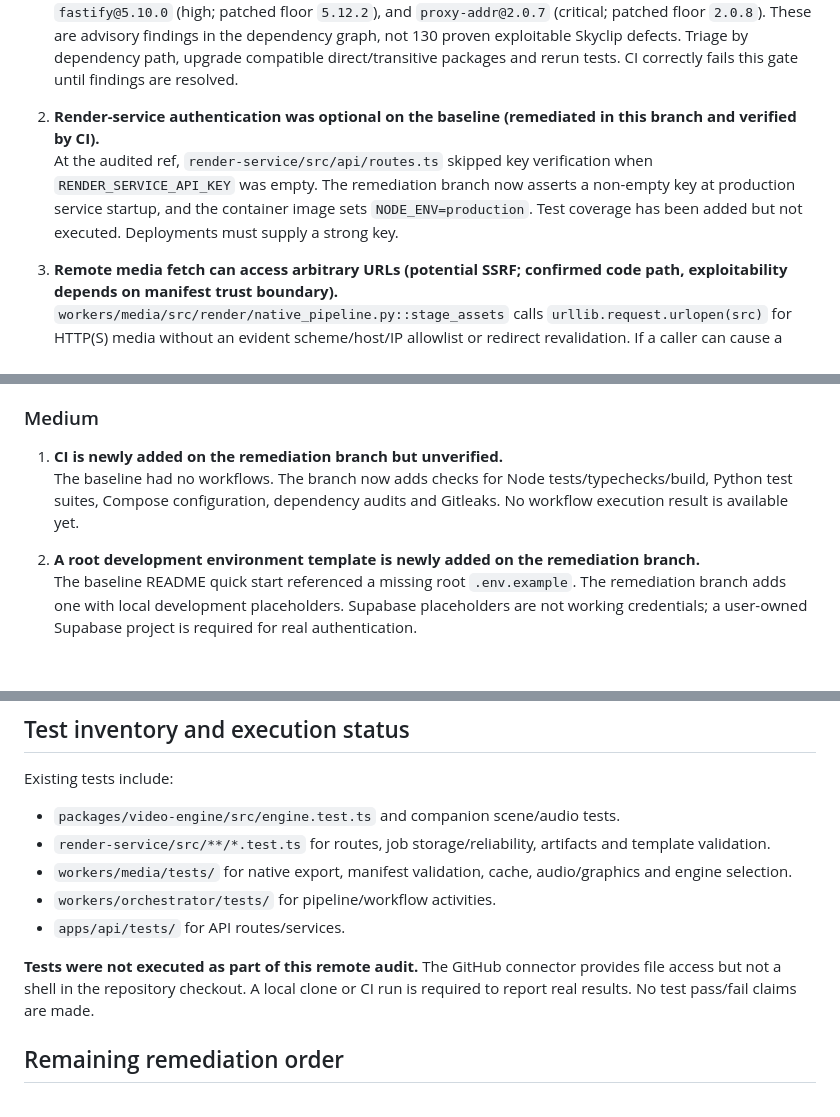
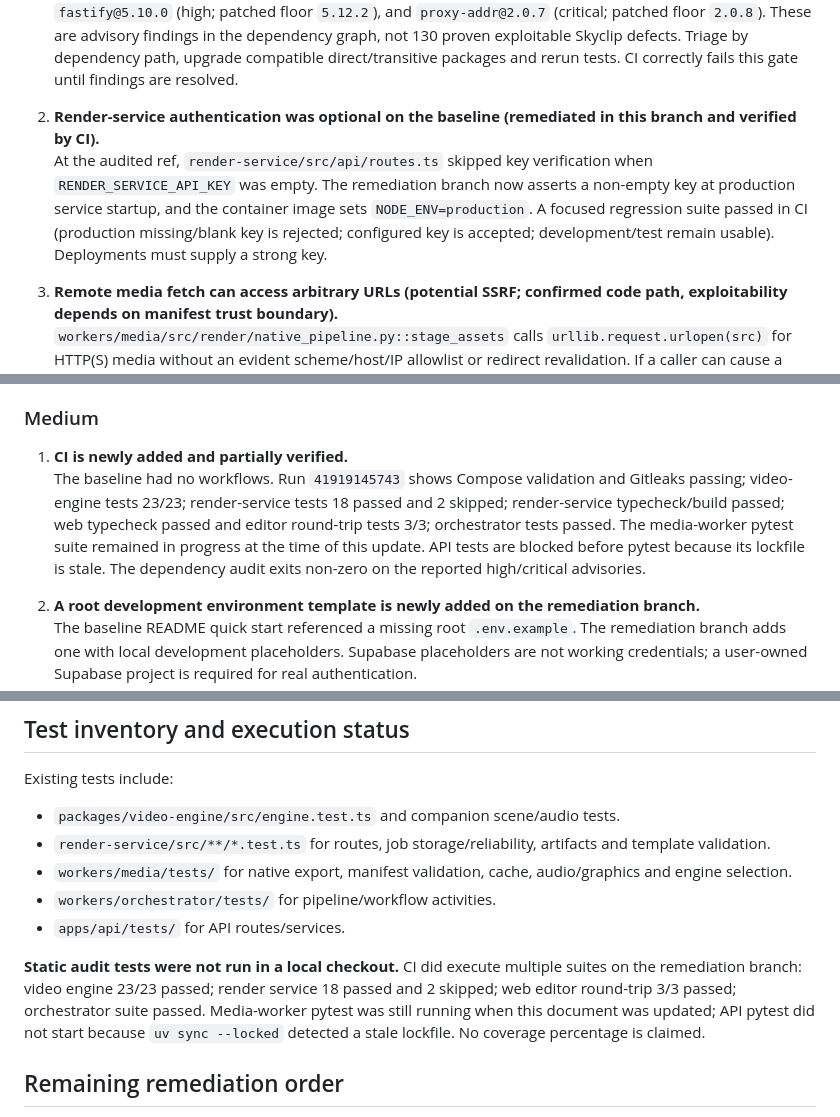
Before and after one commit to tarunkumarreddy87/skyclips1, a Markdown page: docs/OPEN_SOURCE_AUDIT.md, 3 parts joined by grey strips. Rendered like a GitHub page; blank space fills up the shorter version.

Commit message:
docs(audit): update CI and remediation verification results

```diff
--- a/docs/OPEN_SOURCE_AUDIT.md
+++ b/docs/OPEN_SOURCE_AUDIT.md
@@ -34,7 +34,7 @@ No confirmed critical vulnerability was established by this static inspection. R
    GitHub Actions run `41919145743` reports 130 advisories: 4 critical, 56 high, 60 moderate and 10 low. Examples include `next@15.5.20` (critical; listed patched floor at least `15.5.28` for the SVG optimizer advisory), `fastify@5.10.0` (high; patched floor `5.12.2`), and `proxy-addr@2.0.7` (critical; patched floor `2.0.8`). These are advisory findings in the dependency graph, not 130 proven exploitable Skyclip defects. Triage by dependency path, upgrade compatible direct/transitive packages and rerun tests. CI correctly fails this gate until findings are resolved.
 
 2. **Render-service authentication was optional on the baseline (remediated in this branch and verified by CI).**
-   At the audited ref, `render-service/src/api/routes.ts` skipped key verification when `RENDER_SERVICE_API_KEY` was empty. The remediation branch now asserts a non-empty key at production service startup, and the container image sets `NODE_ENV=production`. Test coverage has been added but not executed. Deployments must supply a strong key.
+   At the audited ref, `render-service/src/api/routes.ts` skipped key verification when `RENDER_SERVICE_API_KEY` was empty. The remediation branch now asserts a non-empty key at production service startup, and the container image sets `NODE_ENV=production`. A focused regression suite passed in CI (production missing/blank key is rejected; configured key is accepted; development/test remain usable). Deployments must supply a strong key.
 
 3. **Remote media fetch can access arbitrary URLs (potential SSRF; confirmed code path, exploitability depends on manifest trust boundary).**
    `workers/media/src/render/native_pipeline.py::stage_assets` calls `urllib.request.urlopen(src)` for HTTP(S) media without an evident scheme/host/IP allowlist or redirect revalidation. If a caller can cause a manifest to contain attacker-controlled URLs, the worker may reach internal services or cloud metadata endpoints. Add an allowlist/egress policy, reject loopback/private/link-local/reserved IPs after DNS resolution, revalidate redirects, and use size/time limits. Confirm all routes that can populate timeline source URLs before release.
@@ -44,8 +44,8 @@ No confirmed critical vulnerability was established by this static inspection. R
 
 ### Medium
 
-1. **CI is newly added on the remediation branch but unverified.**
-   The baseline had no workflows. The branch now adds checks for Node tests/typechecks/build, Python test suites, Compose configuration, dependency audits and Gitleaks. No workflow execution result is available yet.
+1. **CI is newly added and partially verified.**
+   The baseline had no workflows. Run `41919145743` shows Compose validation and Gitleaks passing; video-engine tests 23/23; render-service tests 18 passed and 2 skipped; render-service typecheck/build passed; web typecheck passed and editor round-trip tests 3/3; orchestrator tests passed. The media-worker pytest suite remained in progress at the time of this update. API tests are blocked before pytest because its lockfile is stale. The dependency audit exits non-zero on the reported high/critical advisories.
 
 2. **A root development environment template is newly added on the remediation branch.**
    The baseline README quick start referenced a missing root `.env.example`. The remediation branch adds one with local development placeholders. Supabase placeholders are not working credentials; a user-owned Supabase project is required for real authentication.
@@ -120,7 +120,7 @@ Existing tests include:
 - `workers/orchestrator/tests/` for pipeline/workflow activities.
 - `apps/api/tests/` for API routes/services.
 
-**Tests were not executed as part of this remote audit.** The GitHub connector provides file access but not a shell in the repository checkout. A local clone or CI run is required to report real results. No test pass/fail claims are made.
+**Static audit tests were not run in a local checkout.** CI did execute multiple suites on the remediation branch: video engine 23/23 passed; render service 18 passed and 2 skipped; web editor round-trip 3/3 passed; orchestrator suite passed. Media-worker pytest was still running when this document was updated; API pytest did not start because `uv sync --locked` detected a stale lockfile. No coverage percentage is claimed.
 
 ## Remaining remediation order
 
```
